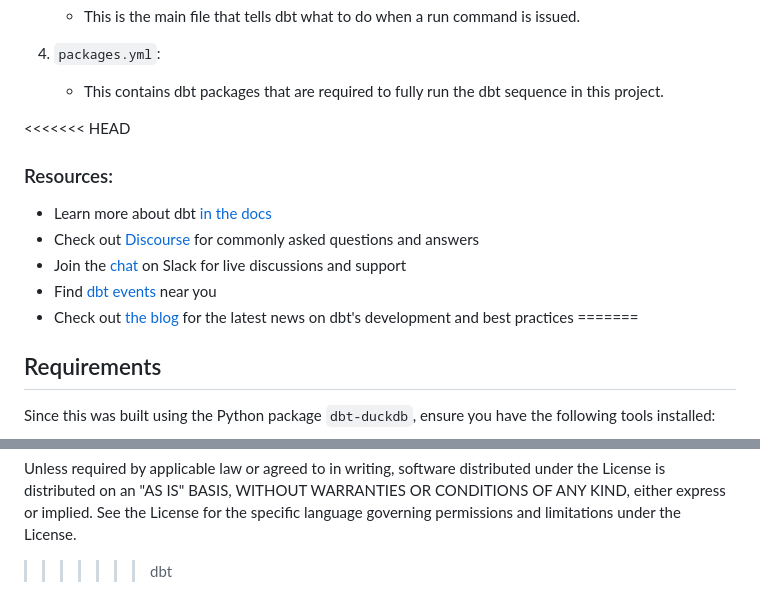
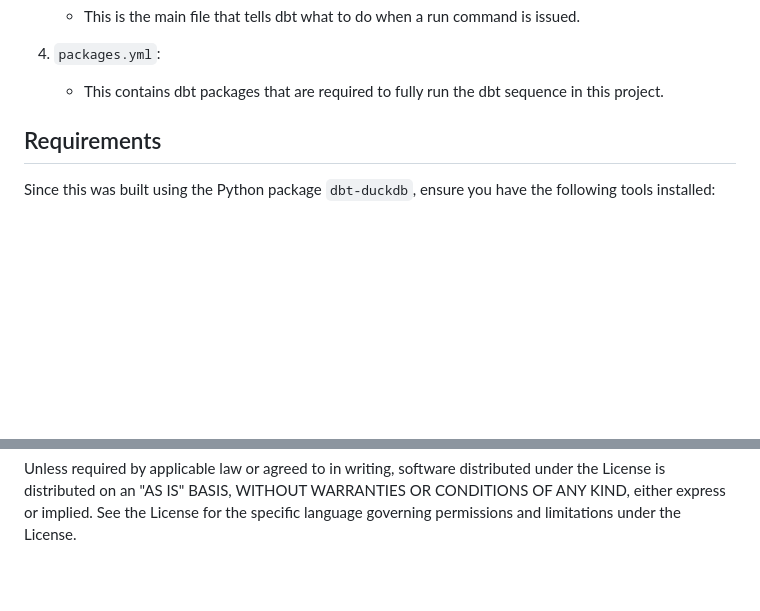
Before and after one commit to bcgov/bcstats-duckdb-storage-mvp, a Markdown page: sei_dbt/README.md, 2 parts joined by grey strips. GitHub-like rendering; blank space fills up the shorter version.

Commit message:
remove conflict lines from READMEs

```diff
--- a/sei_dbt/README.md
+++ b/sei_dbt/README.md
@@ -23,15 +23,6 @@ This folder is entirely self-contained, and requires no scripts/knowledge from t
 4. `packages.yml`:
    * This contains dbt packages that are required to fully run the dbt sequence in this project.
 
-
-<<<<<<< HEAD
-### Resources:
-- Learn more about dbt [in the docs](https://docs.getdbt.com/docs/introduction)
-- Check out [Discourse](https://discourse.getdbt.com/) for commonly asked questions and answers
-- Join the [chat](https://community.getdbt.com/) on Slack for live discussions and support
-- Find [dbt events](https://events.getdbt.com) near you
-- Check out [the blog](https://blog.getdbt.com/) for the latest news on dbt's development and best practices
-=======
 ## Requirements
 
 Since this was built using the Python package `dbt-duckdb`, ensure you have the following tools installed:
@@ -113,4 +104,3 @@ distributed under the License is distributed on an "AS IS" BASIS,
 WITHOUT WARRANTIES OR CONDITIONS OF ANY KIND, either express or implied.
 See the License for the specific language governing permissions and
 limitations under the License.
->>>>>>> dbt
```
Also changed, not shown: README.md (+0 -14 lines).
